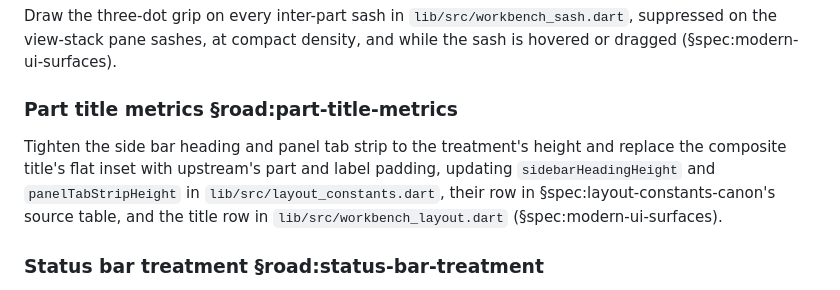
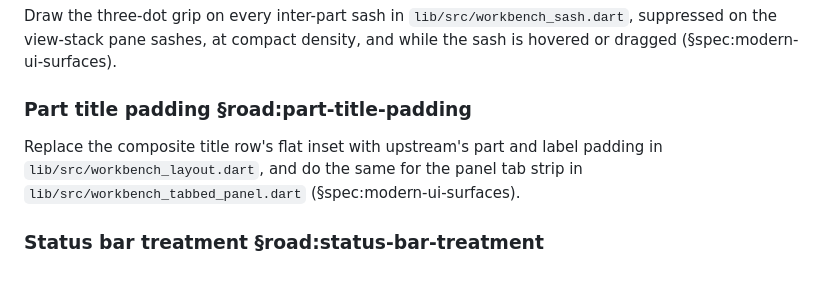
Before and after one commit to repentsinner/workbench_shell, a Markdown page: ROADMAP.md, the part around the change. GitHub-like rendering.

```diff
--- a/ROADMAP.md
+++ b/ROADMAP.md
@@ -39,14 +39,12 @@ Draw the three-dot grip on every inter-part sash in
 sashes, at compact density, and while the sash is hovered or dragged
 (§spec:modern-ui-surfaces).
 
-### Part title metrics §road:part-title-metrics
+### Part title padding §road:part-title-padding
 
-Tighten the side bar heading and panel tab strip to the treatment's
-height and replace the composite title's flat inset with upstream's
-part and label padding, updating `sidebarHeadingHeight` and
-`panelTabStripHeight` in `lib/src/layout_constants.dart`, their row in
-§spec:layout-constants-canon's source table, and the title row in
-`lib/src/workbench_layout.dart` (§spec:modern-ui-surfaces).
+Replace the composite title row's flat inset with upstream's part and
+label padding in `lib/src/workbench_layout.dart`, and do the same for
+the panel tab strip in `lib/src/workbench_tabbed_panel.dart`
+(§spec:modern-ui-surfaces).
 
 ### Status bar treatment §road:status-bar-treatment
 
```
Also changed, not shown: SPEC.md (+12 -8 lines).
